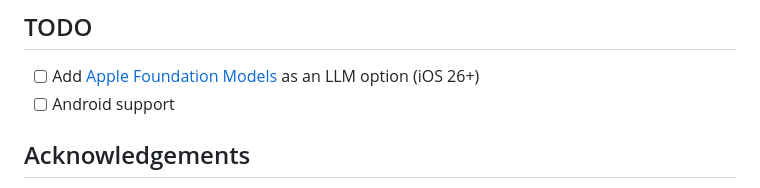
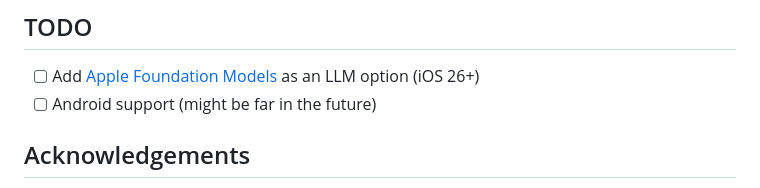
Before and after one commit to fikrikarim/volocal, a Markdown page: README.md, the part around one of its changes. Rendered like a GitHub page.

Commit message:
update android todo

```diff
--- a/README.md
+++ b/README.md
@@ -105,7 +107,7 @@ Both pulled in via SPM.
 ## TODO
 
 - [ ] Add [Apple Foundation Models](https://developer.apple.com/documentation/FoundationModels) as an LLM option (iOS 26+)
-- [ ] Android support
+- [ ] Android support (might be far in the future)
 
 ## Acknowledgements
 
```
Also changed, not shown: other parts of README.md (+2 -0 lines).
